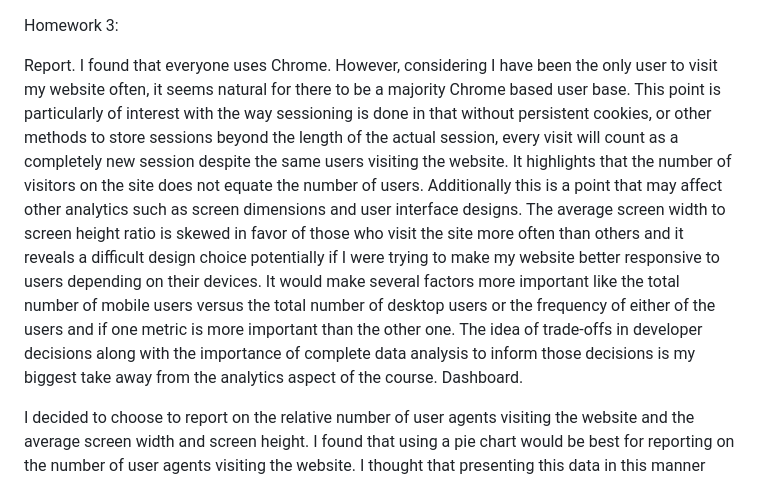
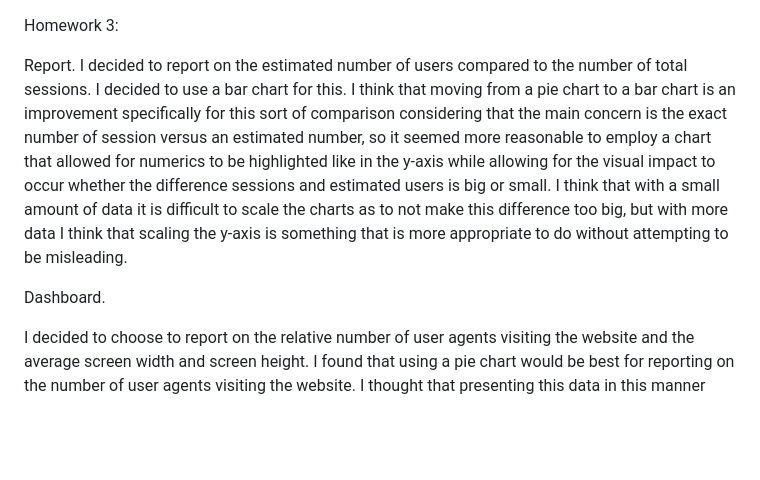
Before and after one commit to iojosorio/indominus.space, a Markdown page: README.md, the part around the change. Rendered like a GitHub page; blank space fills up the shorter version.

```diff
--- a/README.md
+++ b/README.md
@@ -1,7 +1,8 @@
 Homework 3:
 
 Report.
-I found that everyone uses Chrome. However, considering I have been the only user to visit my website often, it seems natural for there to be a majority Chrome based user base. This point is particularly of interest with the way sessioning is done in that without persistent cookies, or other methods to store sessions beyond the length of the actual session, every visit will count as a completely new session despite the same users visiting the website. It highlights that the number of visitors on the site does not equate the number of users. Additionally this is a point that may affect other analytics such as screen dimensions and user interface designs. The average screen width to screen height ratio is skewed in favor of those who visit the site more often than others and it reveals a difficult design choice potentially if I were trying to make my website better responsive to users depending on their devices. It would make several factors more important like the total number of mobile users versus the total number of desktop users or the frequency of either of the users and if one metric is more important than the other one. The idea of trade-offs in developer decisions along with the  importance of complete data analysis to inform those decisions is my biggest take away from the analytics aspect of the course.
+I decided to report on the estimated number of users compared to the number of total sessions. I decided to use a bar chart for this. I think that moving from a pie chart to a bar chart is an improvement specifically for this sort of comparison considering that the main concern is the exact number of session versus an estimated number, so it seemed more reasonable to employ a chart that allowed for numerics to be highlighted like in the y-axis while allowing for the visual impact to occur whether the difference sessions and estimated users is big or small. I think that with a small amount of data it is difficult to scale the charts as to not make this difference too big, but with more data I think that scaling the y-axis is something that is more appropriate to do without attempting to be misleading.
+
 Dashboard.
 
 I decided to choose to report on the relative number of user agents visiting the website and the average screen width and screen height. I found that using a pie chart would be best for reporting on the number of user agents visiting the website. I thought that presenting this data in this manner would be the simplest and most decodable format with the intent of figuring out what portion of the total traffic is coming from what user agents. There exist other kinds of charts that may have been used, but I figured that if someone is trying to figure out what browers majority of their user base is using, it would be best to choose something a visual graphic demonstrating proportionally how the total number of users using each browser compares to one another. A bar chart would add a different metric like the total number of users of each browser, but that would introduce one more variable or one more concern like increasing traffic flow when the main goal was to make a comparison relative to each other.
```
